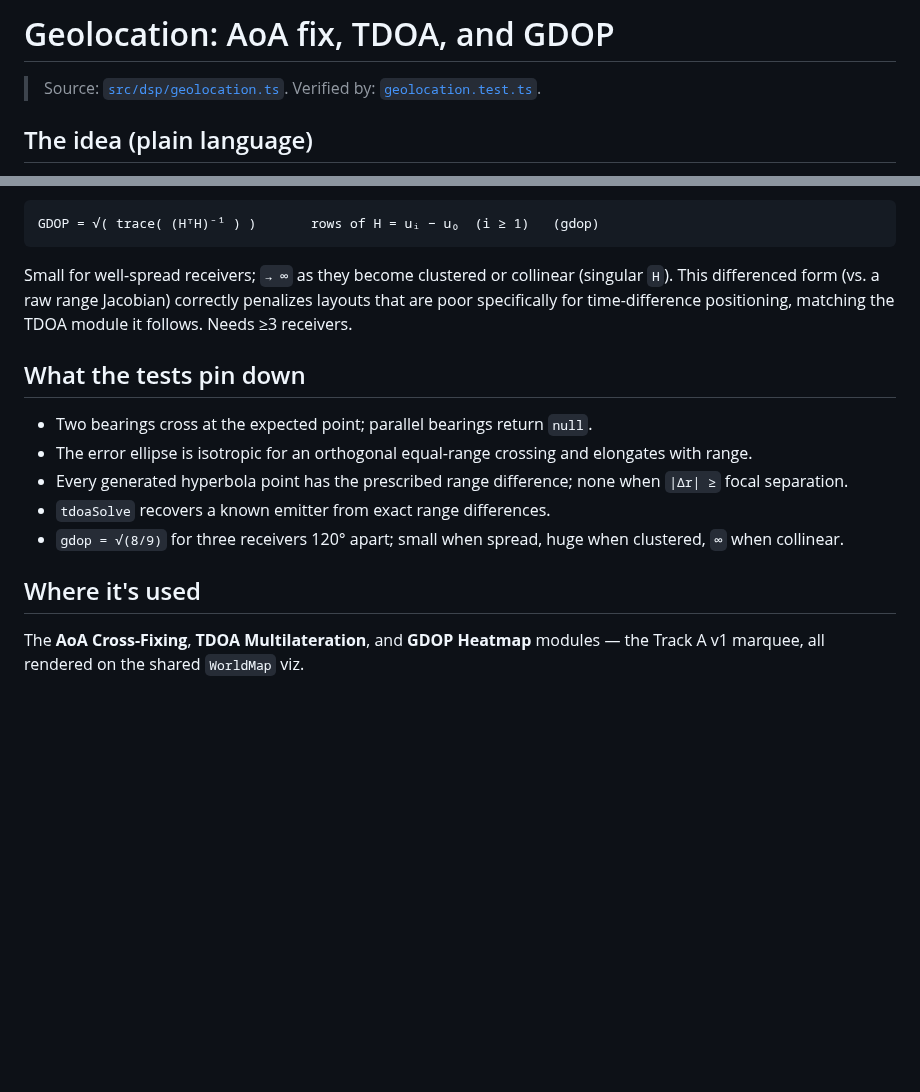
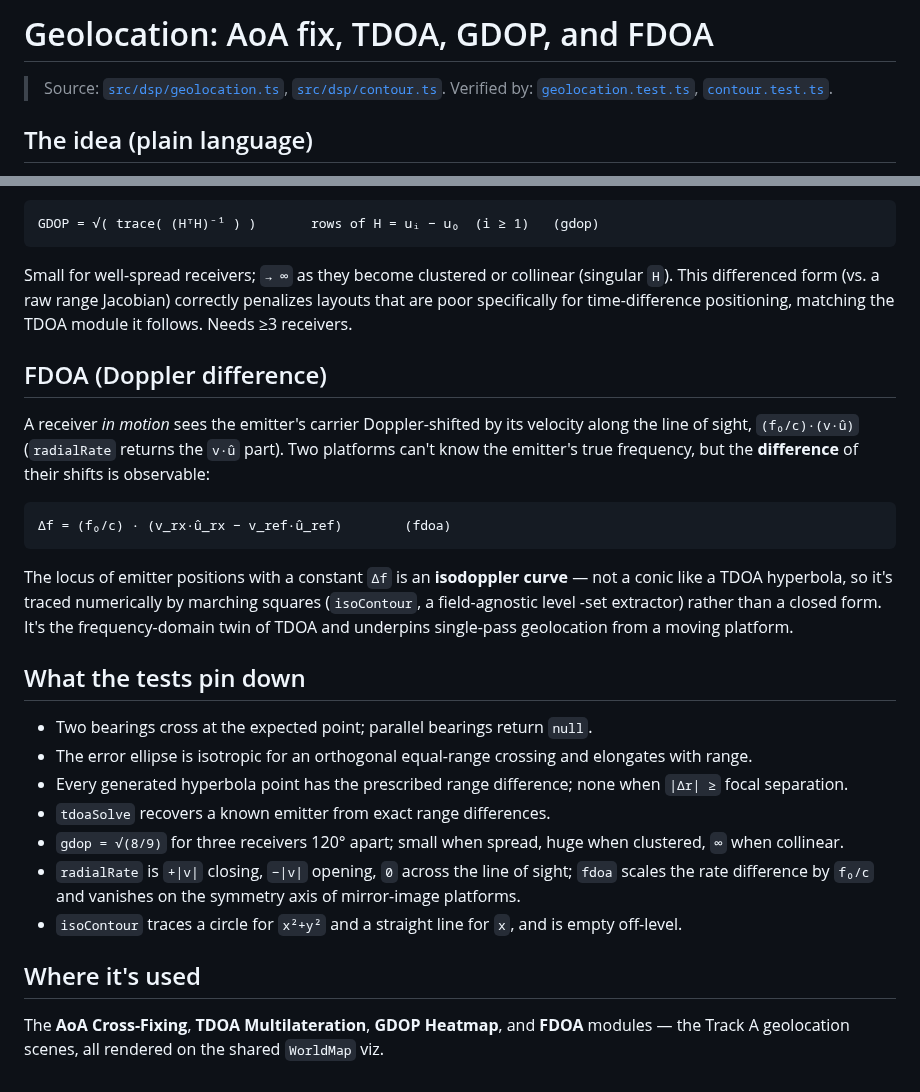
Before and after one commit to MrZoller/wavefront, a Markdown page: docs/dsp/geolocation.md, 2 parts joined by grey strips. GitHub-like rendering; blank space fills up the shorter version.

````diff
--- a/docs/dsp/geolocation.md
+++ b/docs/dsp/geolocation.md
@@ -1,7 +1,9 @@
-# Geolocation: AoA fix, TDOA, and GDOP
+# Geolocation: AoA fix, TDOA, GDOP, and FDOA
 
-> Source: [`src/dsp/geolocation.ts`](../../src/dsp/geolocation.ts).
-> Verified by: [`geolocation.test.ts`](../../src/dsp/geolocation.test.ts).
+> Source: [`src/dsp/geolocation.ts`](../../src/dsp/geolocation.ts),
+> [`src/dsp/contour.ts`](../../src/dsp/contour.ts).
+> Verified by: [`geolocation.test.ts`](../../src/dsp/geolocation.test.ts),
+> [`contour.test.ts`](../../src/dsp/contour.test.ts).
 
 ## The idea (plain language)
 
@@ -45,6 +47,21 @@ Small for well-spread receivers; `→ ∞` as they become clustered or collinear
 differenced form (vs. a raw range Jacobian) correctly penalizes layouts that are poor specifically
 for time-difference positioning, matching the TDOA module it follows. Needs ≥3 receivers.
 
+## FDOA (Doppler difference)
+
+A receiver _in motion_ sees the emitter's carrier Doppler-shifted by its velocity along the line of
+sight, `(f₀/c)·(v·û)` (`radialRate` returns the `v·û` part). Two platforms can't know the emitter's
+true frequency, but the **difference** of their shifts is observable:
+
+```
+Δf = (f₀/c) · (v_rx·û_rx − v_ref·û_ref)        (fdoa)
+```
+
+The locus of emitter positions with a constant `Δf` is an **isodoppler curve** — not a conic like a
+TDOA hyperbola, so it's traced numerically by marching squares (`isoContour`, a field-agnostic level
+-set extractor) rather than a closed form. It's the frequency-domain twin of TDOA and underpins
+single-pass geolocation from a moving platform.
+
 ## What the tests pin down
 
 - Two bearings cross at the expected point; parallel bearings return `null`.
@@ -54,8 +71,11 @@ for time-difference positioning, matching the TDOA module it follows. Needs ≥3
 - `tdoaSolve` recovers a known emitter from exact range differences.
 - `gdop = √(8/9)` for three receivers 120° apart; small when spread, huge when clustered, `∞` when
   collinear.
+- `radialRate` is `+|v|` closing, `−|v|` opening, `0` across the line of sight; `fdoa` scales the
+  rate difference by `f₀/c` and vanishes on the symmetry axis of mirror-image platforms.
+- `isoContour` traces a circle for `x²+y²` and a straight line for `x`, and is empty off-level.
 
 ## Where it's used
 
-The **AoA Cross-Fixing**, **TDOA Multilateration**, and **GDOP Heatmap** modules — the Track A v1
-marquee, all rendered on the shared `WorldMap` viz.
+The **AoA Cross-Fixing**, **TDOA Multilateration**, **GDOP Heatmap**, and **FDOA** modules — the
+Track A geolocation scenes, all rendered on the shared `WorldMap` viz.
````
Also changed, not shown: CHANGELOG.md (+7 -0 lines), docs/tracks/direction-finding.md (+1 -1 lines), docs/images/fdoa.png (added), 9 other files.
